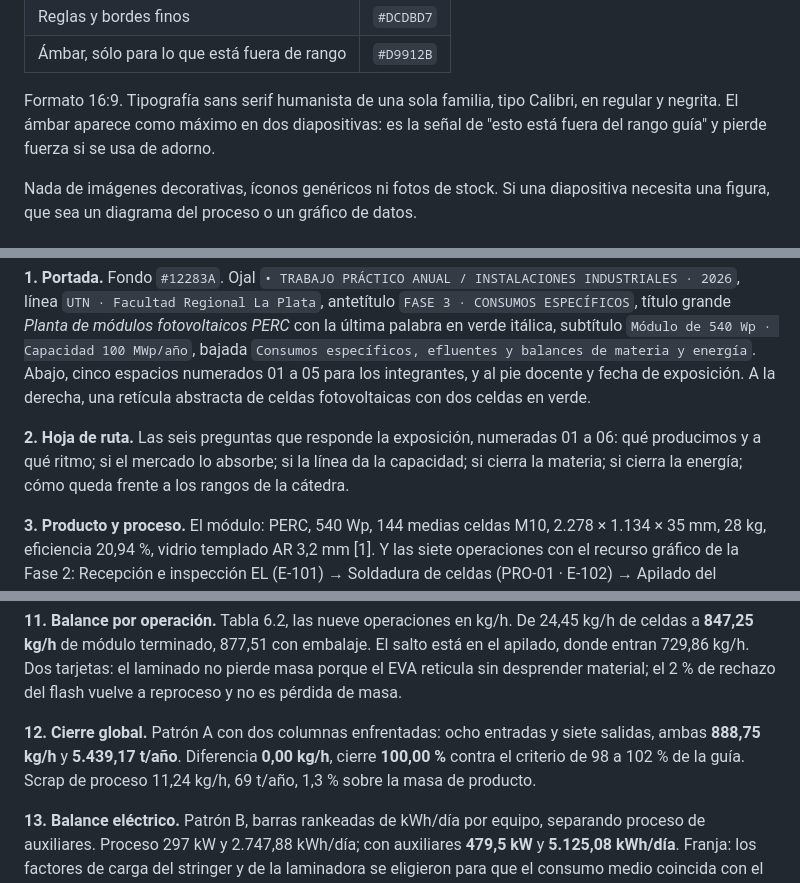
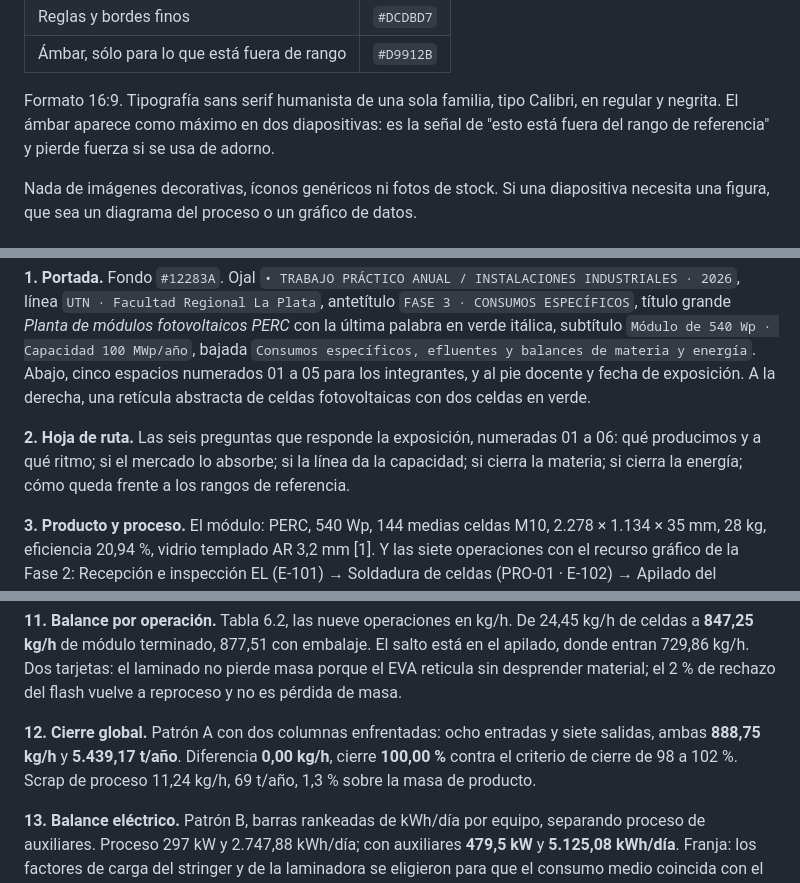
Before and after one commit to FrancoMalacalza01/Franco-Malacalza, a Markdown page: powerbi/TP-FV-Fase3/prompt-presentacion.md, 3 parts joined by grey strips. Drawn GitHub-style.

Commit message:
Quitar del prompt la atribución de los rangos a la guía de la cátedra
Los rangos se nombran ahora como rangos de referencia, sin atribuirlos a
ninguna fuente, hasta confirmar de dónde salen. La columna Rango guía del
modelo semántico queda igual: el visual de tabla del tablero se enlaza a
ese nombre exacto.

Co-Authored-By: Claude Opus 5 <noreply@anthropic.com>
Claude-Session: https://claude.ai/code/session_016Wjm2rRxqA4Jcghj7SnLwZ

```diff
--- a/powerbi/TP-FV-Fase3/prompt-presentacion.md
+++ b/powerbi/TP-FV-Fase3/prompt-presentacion.md
@@ -36,7 +36,7 @@ Continuidad con la Fase 2 del grupo y con el tablero de Power BI del proyecto.
 | Reglas y bordes finos                | `#DCDBD7` |
 | Ámbar, sólo para lo que está fuera de rango | `#D9912B` |
 
-Formato 16:9. Tipografía sans serif humanista de una sola familia, tipo Calibri, en regular y negrita. El ámbar aparece como máximo en dos diapositivas: es la señal de "esto está fuera del rango guía" y pierde fuerza si se usa de adorno.
+Formato 16:9. Tipografía sans serif humanista de una sola familia, tipo Calibri, en regular y negrita. El ámbar aparece como máximo en dos diapositivas: es la señal de "esto está fuera del rango de referencia" y pierde fuerza si se usa de adorno.
 
 Nada de imágenes decorativas, íconos genéricos ni fotos de stock. Si una diapositiva necesita una figura, que sea un diagrama del proceso o un gráfico de datos.
 
@@ -79,7 +79,7 @@ Para la diapositiva del proceso, reutilizá el recurso gráfico de la Fase 2: bl
 
 **1. Portada.** Fondo `#12283A`. Ojal `• TRABAJO PRÁCTICO ANUAL / INSTALACIONES INDUSTRIALES · 2026`, línea `UTN · Facultad Regional La Plata`, antetítulo `FASE 3 · CONSUMOS ESPECÍFICOS`, título grande *Planta de módulos fotovoltaicos PERC* con la última palabra en verde itálica, subtítulo `Módulo de 540 Wp · Capacidad 100 MWp/año`, bajada `Consumos específicos, efluentes y balances de materia y energía`. Abajo, cinco espacios numerados 01 a 05 para los integrantes, y al pie docente y fecha de exposición. A la derecha, una retícula abstracta de celdas fotovoltaicas con dos celdas en verde.
 
-**2. Hoja de ruta.** Las seis preguntas que responde la exposición, numeradas 01 a 06: qué producimos y a qué ritmo; si el mercado lo absorbe; si la línea da la capacidad; si cierra la materia; si cierra la energía; cómo queda frente a los rangos de la cátedra.
+**2. Hoja de ruta.** Las seis preguntas que responde la exposición, numeradas 01 a 06: qué producimos y a qué ritmo; si el mercado lo absorbe; si la línea da la capacidad; si cierra la materia; si cierra la energía; cómo queda frente a los rangos de referencia.
 
 **3. Producto y proceso.** El módulo: PERC, 540 Wp, 144 medias celdas M10, 2.278 × 1.134 × 35 mm, 28 kg, eficiencia 20,94 %, vidrio templado AR 3,2 mm [1]. Y las siete operaciones con el recurso gráfico de la Fase 2: Recepción e inspección EL (E-101) → Soldadura de celdas (PRO-01 · E-102) → Apilado del sándwich (PRO-02 · E-103) → Laminado al vacío (PRO-03 · C-101) → Marco y caja de conexión (PRO-04 · E-104) → Ensayo STC y control final (RED-01 · E-105) → Clasificación y empaque (RED-02 · E-106). C-101 en ámbar: es el cuello de botella y vuelve a aparecer.
 
@@ -99,7 +99,7 @@ Para la diapositiva del proceso, reutilizá el recurso gráfico de la Fase 2: bl
 
 **11. Balance por operación.** Tabla 6.2, las nueve operaciones en kg/h. De 24,45 kg/h de celdas a **847,25 kg/h** de módulo terminado, 877,51 con embalaje. El salto está en el apilado, donde entran 729,86 kg/h. Dos tarjetas: el laminado no pierde masa porque el EVA reticula sin desprender material; el 2 % de rechazo del flash vuelve a reproceso y no es pérdida de masa.
 
-**12. Cierre global.** Patrón A con dos columnas enfrentadas: ocho entradas y siete salidas, ambas **888,75 kg/h** y **5.439,17 t/año**. Diferencia **0,00 kg/h**, cierre **100,00 %** contra el criterio de 98 a 102 % de la guía. Scrap de proceso 11,24 kg/h, 69 t/año, 1,3 % sobre la masa de producto.
+**12. Cierre global.** Patrón A con dos columnas enfrentadas: ocho entradas y siete salidas, ambas **888,75 kg/h** y **5.439,17 t/año**. Diferencia **0,00 kg/h**, cierre **100,00 %** contra el criterio de cierre de 98 a 102 %. Scrap de proceso 11,24 kg/h, 69 t/año, 1,3 % sobre la masa de producto.
 
 **13. Balance eléctrico.** Patrón B, barras rankeadas de kWh/día por equipo, separando proceso de auxiliares. Proceso 297 kW y 2.747,88 kWh/día; con auxiliares **479,5 kW** y **5.125,08 kWh/día**. Franja: los factores de carga del stringer y de la laminadora se eligieron para que el consumo medio coincida con el de catálogo, 41 sobre 50 kW y 95 sobre 190 kW [2][3].
 
```
Also changed, not shown: other parts of powerbi/TP-FV-Fase3/prompt-presentacion.md (+1 -1 lines).
